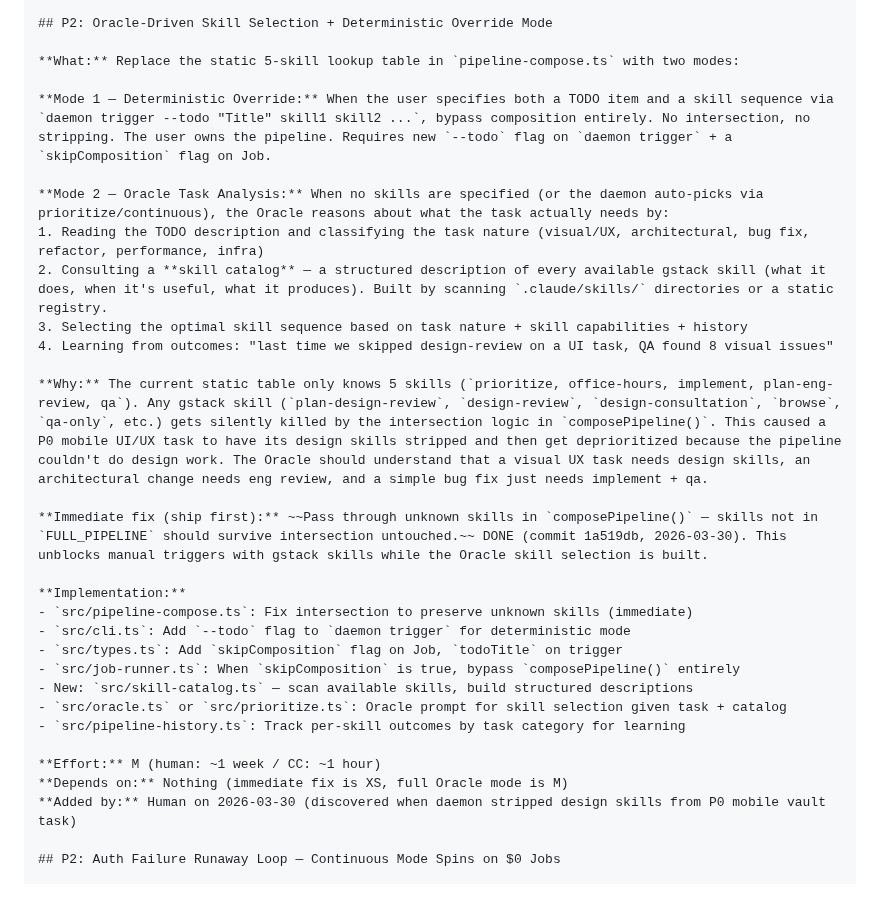
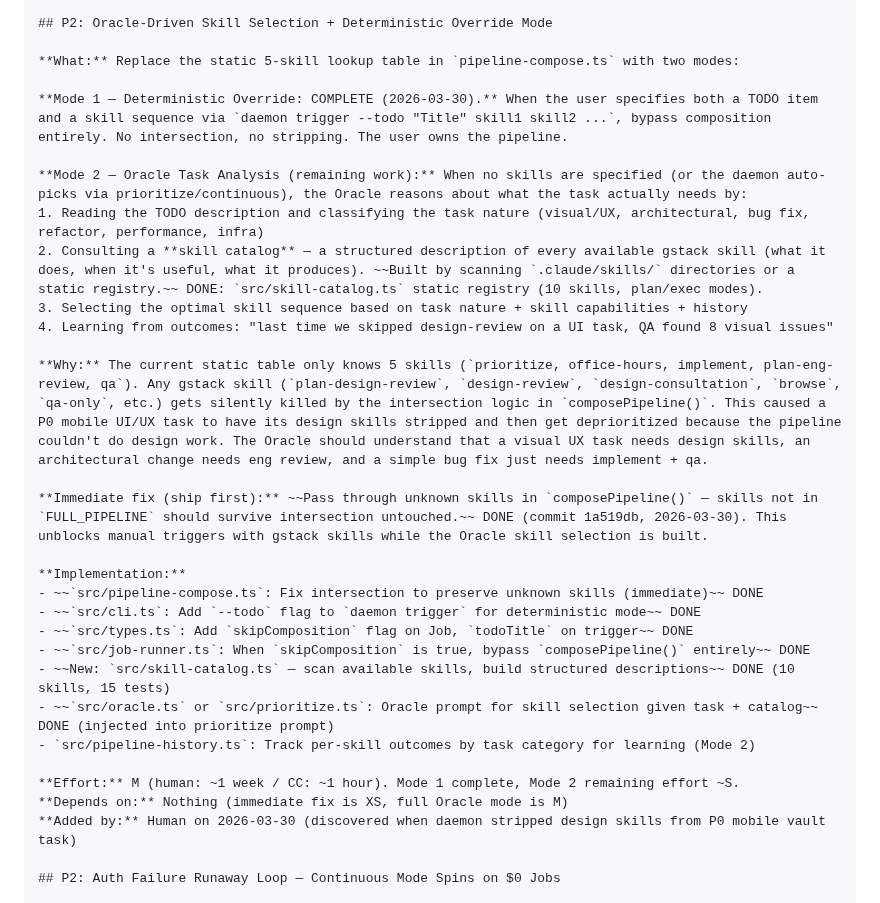
Before and after one commit to 0raclide/GaryClaw, a Markdown page: TODOS.md, the part around the change. Drawn GitHub-style.

Commit message:
fix(qa): ISSUE-001 — update TODOS.md to reflect Mode 1 Deterministic Override completion

```diff
--- a/TODOS.md
+++ b/TODOS.md
@@ -477,11 +477,11 @@ Already implemented in commit b8c5ac8. Invented by prioritize without checking e
 
 **What:** Replace the static 5-skill lookup table in `pipeline-compose.ts` with two modes:
 
-**Mode 1 — Deterministic Override:** When the user specifies both a TODO item and a skill sequence via `daemon trigger --todo "Title" skill1 skill2 ...`, bypass composition entirely. No intersection, no stripping. The user owns the pipeline. Requires new `--todo` flag on `daemon trigger` + a `skipComposition` flag on Job.
+**Mode 1 — Deterministic Override: COMPLETE (2026-03-30).** When the user specifies both a TODO item and a skill sequence via `daemon trigger --todo "Title" skill1 skill2 ...`, bypass composition entirely. No intersection, no stripping. The user owns the pipeline.
 
-**Mode 2 — Oracle Task Analysis:** When no skills are specified (or the daemon auto-picks via prioritize/continuous), the Oracle reasons about what the task actually needs by:
+**Mode 2 — Oracle Task Analysis (remaining work):** When no skills are specified (or the daemon auto-picks via prioritize/continuous), the Oracle reasons about what the task actually needs by:
 1. Reading the TODO description and classifying the task nature (visual/UX, architectural, bug fix, refactor, performance, infra)
-2. Consulting a **skill catalog** — a structured description of every available gstack skill (what it does, when it's useful, what it produces). Built by scanning `.claude/skills/` directories or a static registry.
+2. Consulting a **skill catalog** — a structured description of every available gstack skill (what it does, when it's useful, what it produces). ~~Built by scanning `.claude/skills/` directories or a static registry.~~ DONE: `src/skill-catalog.ts` static registry (10 skills, plan/exec modes).
 3. Selecting the optimal skill sequence based on task nature + skill capabilities + history
 4. Learning from outcomes: "last time we skipped design-review on a UI task, QA found 8 visual issues"
 
@@ -490,15 +490,15 @@ Already implemented in commit b8c5ac8. Invented by prioritize without checking e
 **Immediate fix (ship first):** ~~Pass through unknown skills in `composePipeline()` — skills not in `FULL_PIPELINE` should survive intersection untouched.~~ DONE (commit 1a519db, 2026-03-30). This unblocks manual triggers with gstack skills while the Oracle skill selection is built.
 
 **Implementation:**
-- `src/pipeline-compose.ts`: Fix intersection to preserve unknown skills (immediate)
-- `src/cli.ts`: Add `--todo` flag to `daemon trigger` for deterministic mode
-- `src/types.ts`: Add `skipComposition` flag on Job, `todoTitle` on trigger
-- `src/job-runner.ts`: When `skipComposition` is true, bypass `composePipeline()` entirely
-- New: `src/skill-catalog.ts` — scan available skills, build structured descriptions
-- `src/oracle.ts` or `src/prioritize.ts`: Oracle prompt for skill selection given task + catalog
-- `src/pipeline-history.ts`: Track per-skill outcomes by task category for learning
+- ~~`src/pipeline-compose.ts`: Fix intersection to preserve unknown skills (immediate)~~ DONE
+- ~~`src/cli.ts`: Add `--todo` flag to `daemon trigger` for deterministic mode~~ DONE
+- ~~`src/types.ts`: Add `skipComposition` flag on Job, `todoTitle` on trigger~~ DONE
+- ~~`src/job-runner.ts`: When `skipComposition` is true, bypass `composePipeline()` entirely~~ DONE
+- ~~New: `src/skill-catalog.ts` — scan available skills, build structured descriptions~~ DONE (10 skills, 15 tests)
+- ~~`src/oracle.ts` or `src/prioritize.ts`: Oracle prompt for skill selection given task + catalog~~ DONE (injected into prioritize prompt)
+- `src/pipeline-history.ts`: Track per-skill outcomes by task category for learning (Mode 2)
 
-**Effort:** M (human: ~1 week / CC: ~1 hour)
+**Effort:** M (human: ~1 week / CC: ~1 hour). Mode 1 complete, Mode 2 remaining effort ~S.
 **Depends on:** Nothing (immediate fix is XS, full Oracle mode is M)
 **Added by:** Human on 2026-03-30 (discovered when daemon stripped design skills from P0 mobile vault task)
 
```
